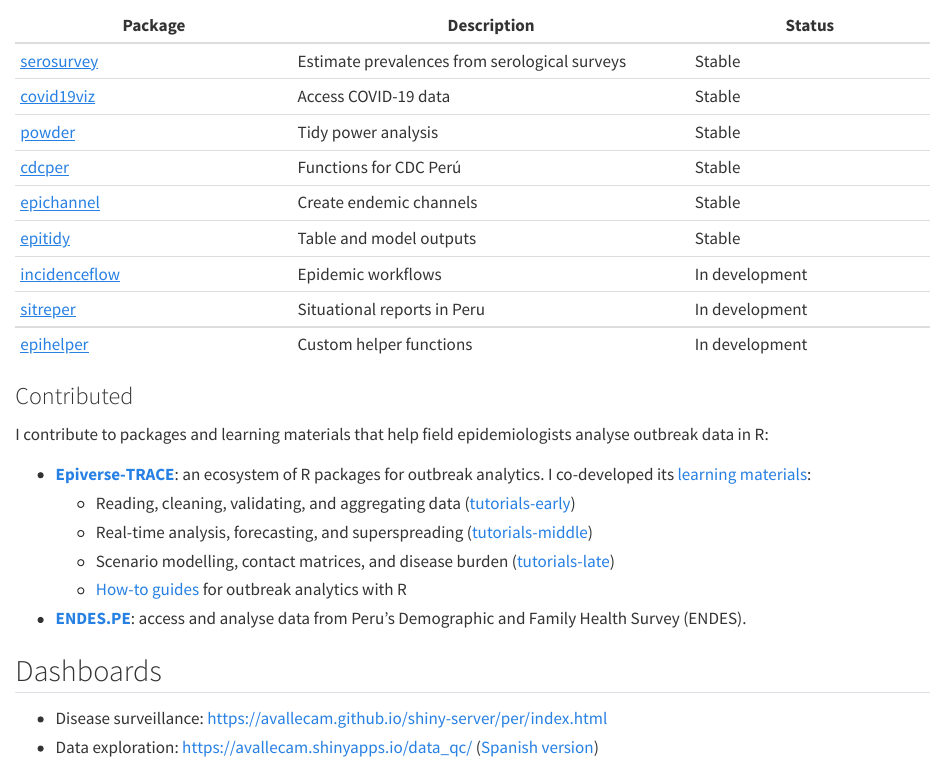
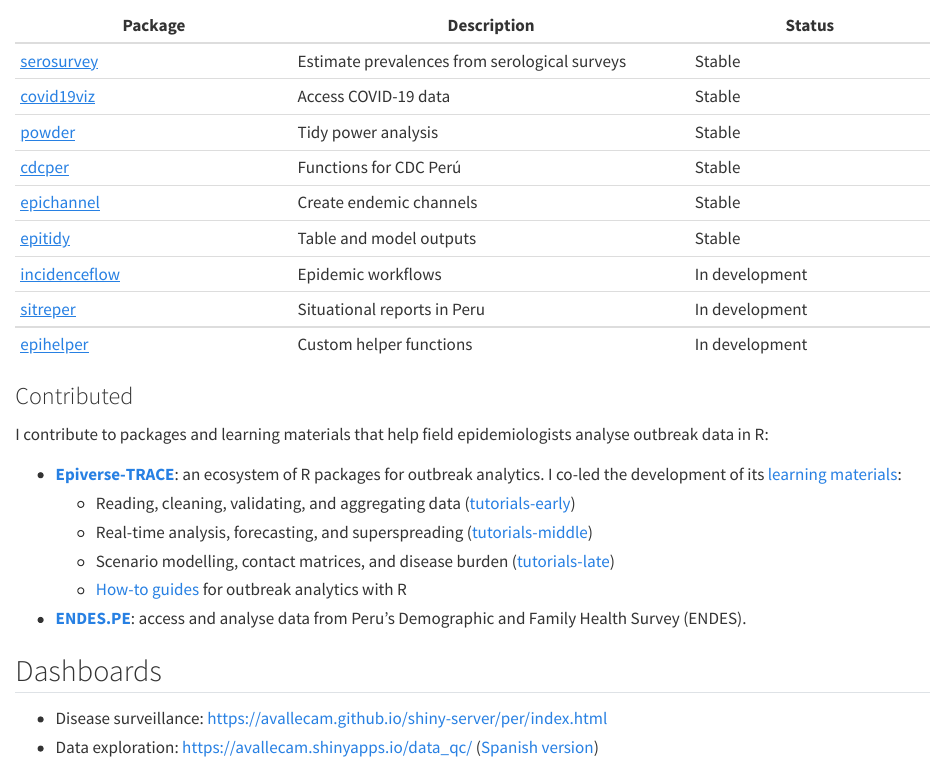
Before and after one commit to avallecam/avallecam.github.io, a Quarto document (resources.qmd): the page in a window 1100 px wide, from 180 px down. Rendered offline with R 4.5, knitr and Pandoc in place of Quarto, with nearby package versions.

Commit message:
Update contribution description for Epiverse-TRACE

```diff
--- a/resources.qmd
+++ b/resources.qmd
@@ -22,7 +22,7 @@ title: "Resources"
 
 I contribute to packages and learning materials that help field epidemiologists analyse outbreak data in R:
 
-- **[Epiverse-TRACE](https://epiverse-trace.github.io/)**: an ecosystem of R packages for outbreak analytics. I co-developed its [learning materials](https://epiverse-trace.github.io/learn.html):
+- **[Epiverse-TRACE](https://epiverse-trace.github.io/)**: an ecosystem of R packages for outbreak analytics. I co-led the development of its [learning materials](https://epiverse-trace.github.io/learn.html):
   - Reading, cleaning, validating, and aggregating data ([tutorials-early](https://epiverse-trace.github.io/tutorials-early/))
   - Real-time analysis, forecasting, and superspreading ([tutorials-middle](https://epiverse-trace.github.io/tutorials-middle/))
   - Scenario modelling, contact matrices, and disease burden ([tutorials-late](https://epiverse-trace.github.io/tutorials-late/))
```
